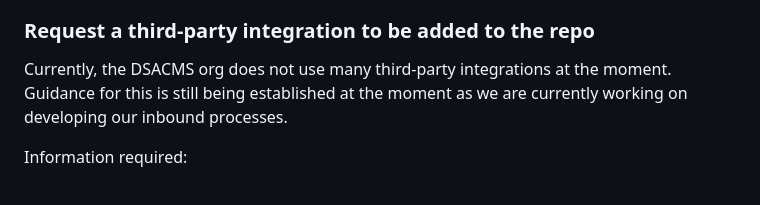
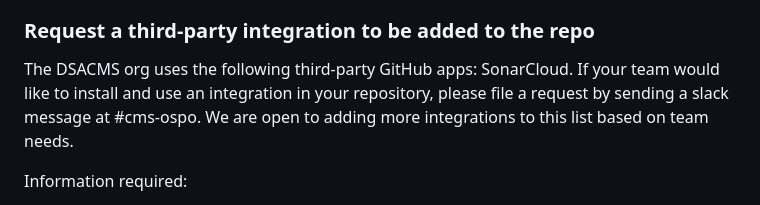
Before and after one commit to DSACMS/ospo-guide, a Markdown page: resources/github-management-policy.md, the part around the change. Drawn GitHub-style.

Commit message:
Update third party integrations section in github-management-policy.md
Update third party integrations section in github-management-policy.md

```diff
--- a/resources/github-management-policy.md
+++ b/resources/github-management-policy.md
@@ -87,7 +87,7 @@ Information required:
 
 ### Request a third-party integration to be added to the repo
 
-Currently, the DSACMS org does not use many third-party integrations at the moment. Guidance for this is still being established at the moment as we are currently working on developing our inbound processes.
+The DSACMS org uses the following third-party GitHub apps: SonarCloud. If your team would like to install and use an integration in your repository, please file a request by sending a slack message at #cms-ospo. We are open to adding more integrations to this list based on team needs.
 
 Information required:
 - Third-party Integration / GitHub App to be added
```
